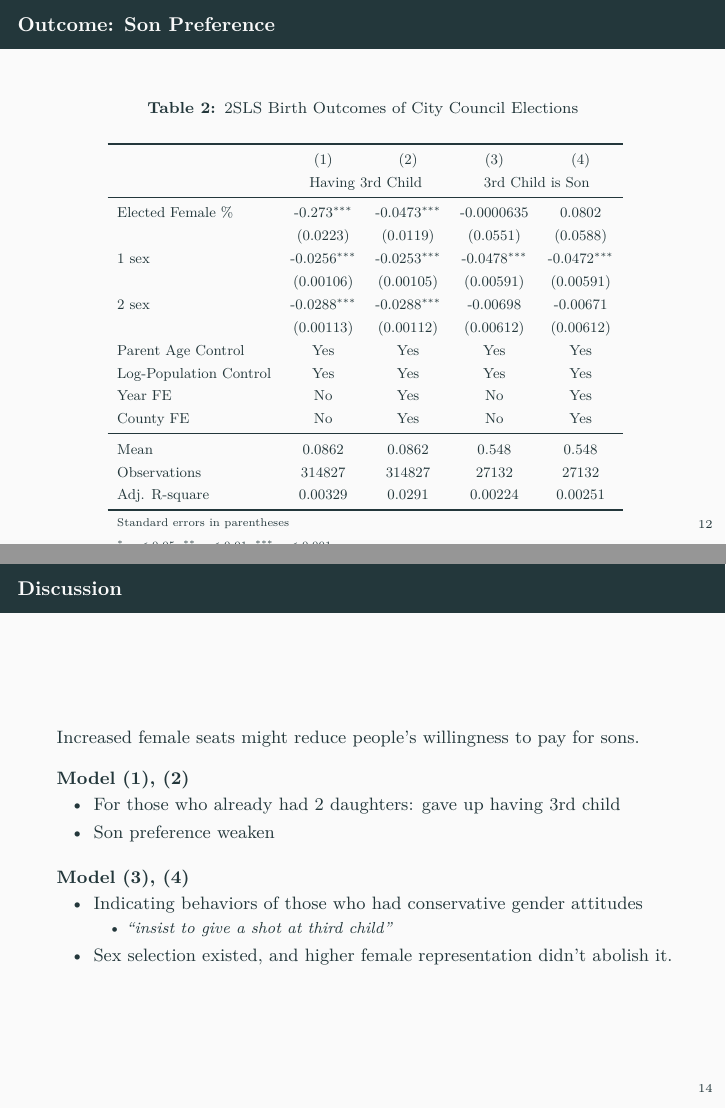
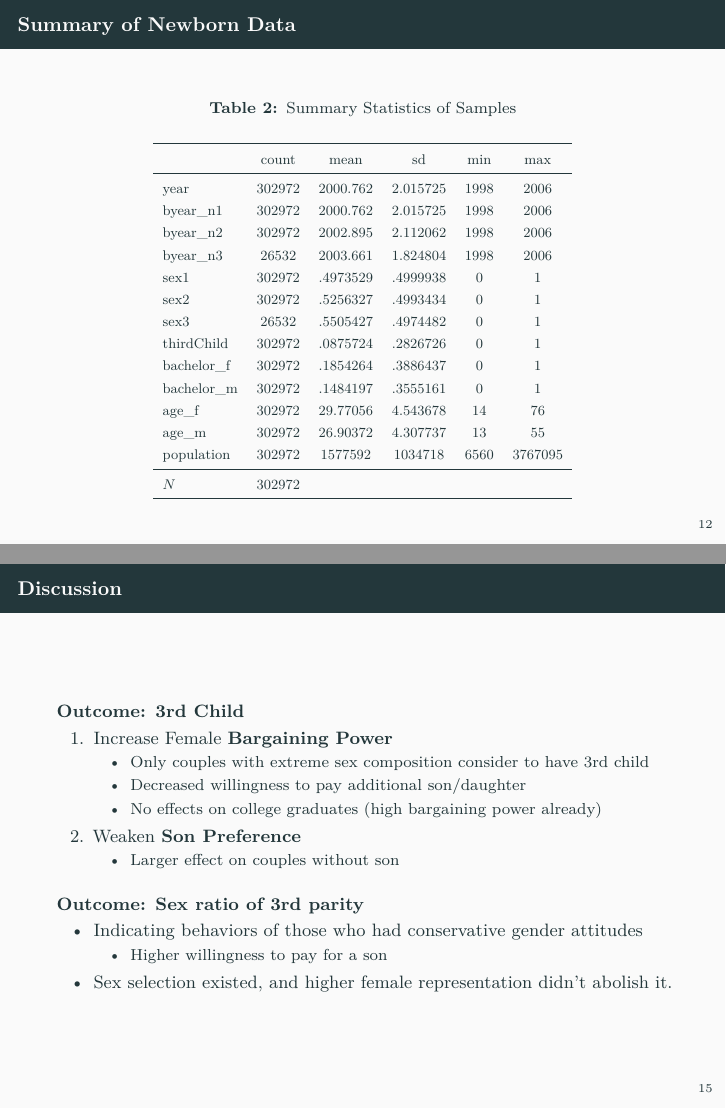
Before and after one commit to bobby1030/slides, LaTeX slides (20220303-women-reserved-seats/presentation.tex, which reads 20220303-women-reserved-seats/birth.tex, 20220303-women-reserved-seats/birth_summaryStats.tex): pages 15 and 17 of 19 before the commit and pages 15 and 18 of 20 after it, joined at a grey line. Compiled offline with pdfLaTeX.

Commit message:
Update women reserved seats presentation

```diff
--- a/20220303-women-reserved-seats/birth.tex
+++ b/20220303-women-reserved-seats/birth.tex
@@ -1,19 +1,9 @@
 \begin{table}[htbp]\centering
     \def\sym#1{\ifmmode^{#1}\else\(^{#1}\)\fi}
     \caption{2SLS Birth Outcomes of City Council Elections}
-    \adjustbox{max width=0.85\textwidth}{
+    \adjustbox{max width=0.9\textwidth}{
         \begin{tabular}{l*{4}{c}}
             \toprule
-                                   & \multicolumn{1}{c}{(1)}              & \multicolumn{1}{c}{(2)}              & \multicolumn{1}{c}{(3)} & \multicolumn{1}{c}{(4)} \\
-                                   & \multicolumn{2}{c}{Having 3rd Child} & \multicolumn{2}{c}{3rd Child is Son}                                                     \\
+                                    & \multicolumn{1}{c}{(1)}              & \multicolumn{1}{c}{(2)}              & \multicolumn{1}{c}{(3)}              & \multicolumn{1}{c}{(4)}              \\
+                                    & \multicolumn{1}{c}{Having 3rd Child} & \multicolumn{1}{c}{Having 3rd Child} & \multicolumn{1}{c}{3rd Child is Son} & \multicolumn{1}{c}{3rd Child is Son} \\
             \midrule
-            Elected Female \%      & -0.273\sym{***}                      & -0.0473\sym{***}                     & -0.0000635              & 0.0802                  \\
-                                   & (0.0223)                             & (0.0119)                             & (0.0551)                & (0.0588)                \\
-            1 sex                  & -0.0256\sym{***}                     & -0.0253\sym{***}                     & -0.0478\sym{***}        & -0.0472\sym{***}        \\
-                                   & (0.00106)                            & (0.00105)                            & (0.00591)               & (0.00591)               \\
-            2 sex                  & -0.0288\sym{***}                     & -0.0288\sym{***}                     & -0.00698                & -0.00671                \\
-                                   & (0.00113)                            & (0.00112)                            & (0.00612)               & (0.00612)               \\
-            Parent Age Control     & Yes                                  & Yes                                  & Yes                     & Yes                     \\
-            Log-Population Control & Yes                                  & Yes                                  & Yes                     & Yes                     \\
-            Year FE                & No                                   & Yes                                  & No                      & Yes                     \\
-            County FE              & No                                   & Yes                                  & No                      & Yes                     \\
@@ -20,4 +20 @@
             \midrule
-            Mean                   & 0.0862                               & 0.0862                               & 0.548                   & 0.548                   \\
-            Observations           & 314827                               & 314827                               & 27132                   & 27132                   \\
-            Adj. R-square          & 0.00329                              & 0.0291                               & 0.00224                 & 0.00251                 \\
@@ -25,5 +28,3 @@
 
-            \multicolumn{5}{l}{\footnotesize Standard errors in parentheses}                                                                                         \\
-            \multicolumn{5}{l}{\footnotesize \sym{*} \(p<0.05\), \sym{**} \(p<0.01\), \sym{***} \(p<0.001\)}                                                         \\
-        \end{tabular}}
+    }
 \end{table}
--- /dev/null
+++ b/20220303-women-reserved-seats/birth_summaryStats.tex
@@ -0,0 +1,27 @@
+\begin{table}[htbp]\centering
+    \def\sym#1{\ifmmode^{#1}\else\(^{#1}\)\fi}
+    \caption{Summary Statistics of Samples}
+    \adjustbox{width=0.7\textwidth}{
+        \begin{tabular}{l*{1}{ccccc}}
+            \toprule
+                        & count  & mean     & sd       & min  & max     \\
+            \midrule
+            year        & 302972 & 2000.762 & 2.015725 & 1998 & 2006    \\
+            byear\_n1   & 302972 & 2000.762 & 2.015725 & 1998 & 2006    \\
+            byear\_n2   & 302972 & 2002.895 & 2.112062 & 1998 & 2006    \\
+            byear\_n3   & 26532  & 2003.661 & 1.824804 & 1998 & 2006    \\
+            sex1        & 302972 & .4973529 & .4999938 & 0    & 1       \\
+            sex2        & 302972 & .5256327 & .4993434 & 0    & 1       \\
+            sex3        & 26532  & .5505427 & .4974482 & 0    & 1       \\
+            thirdChild  & 302972 & .0875724 & .2826726 & 0    & 1       \\
+            bachelor\_f & 302972 & .1854264 & .3886437 & 0    & 1       \\
+            bachelor\_m & 302972 & .1484197 & .3555161 & 0    & 1       \\
+            age\_f      & 302972 & 29.77056 & 4.543678 & 14   & 76      \\
+            age\_m      & 302972 & 26.90372 & 4.307737 & 13   & 55      \\
+            population  & 302972 & 1577592  & 1034718  & 6560 & 3767095 \\
+            \midrule
+            \(N\)       & 302972 &          &          &      &         \\
+            \bottomrule
+        \end{tabular}
+    }
+\end{table}
--- a/20220303-women-reserved-seats/presentation.tex
+++ b/20220303-women-reserved-seats/presentation.tex
@@ -36,7 +36,7 @@
   \usepackage{unicode-math}
   \defaultfontfeatures{Scale=MatchLowercase}
   \defaultfontfeatures[\rmfamily]{Ligatures=TeX,Scale=1}
-  \setmainfont[]{Fira Sans}
+  \setmainfont[]{Myriad Pro}
   \ifxetex
     \usepackage{xeCJK}
     \setCJKmainfont[ItalicFont=AR PL UKai TW]{AR UDJingXiHeiPU30}
@@ -126,7 +126,7 @@
 \title{Reserving Female Status --- Women Reserved Seats and Gender
 Empowerment in Taiwan}
 \author{Yu-Hsin Ho}
-\date{March 03, 2022}
+\date{March 18, 2022}
 \institute{Department of Economics, National Taiwan University}
 
 \begin{document}
@@ -329,6 +329,11 @@ high.
 \include{1ststage.tex}
 \end{frame}
 
+\begin{frame}{Summary of Newborn Data}
+\protect\hypertarget{summary-of-newborn-data}{}
+\include{birth_summaryStats.tex}
+\end{frame}
+
 \begin{frame}{Outcome: Son Preference}
 \protect\hypertarget{outcome-son-preference}{}
 \include{birth.tex}
@@ -341,22 +346,35 @@ high.
 
 \begin{frame}{Discussion}
 \protect\hypertarget{discussion}{}
-Increased female seats might reduce people's willingness to pay for
-sons.
-
-\begin{block}{Model (1), (2)}
-\protect\hypertarget{model-1-2}{}
-\begin{itemize}
+\begin{block}{Outcome: 3rd Child}
+\protect\hypertarget{outcome-3rd-child}{}
+\begin{enumerate}
 \tightlist
 \item
-  For those who already had 2 daughters: gave up having 3rd child
+  Increase Female \textbf{Bargaining Power}
+
+  \begin{itemize}
+  \tightlist
+  \item
+    Only couples with extreme sex composition consider to have 3rd child
+  \item
+    Decreased willingness to pay additional son/daughter
+  \item
+    No effects on college graduates (high bargaining power already)
+  \end{itemize}
 \item
-  Son preference weaken
-\end{itemize}
+  Weaken \textbf{Son Preference}
+
+  \begin{itemize}
+  \tightlist
+  \item
+    Larger effect on couples without son
+  \end{itemize}
+\end{enumerate}
 \end{block}
 
-\begin{block}{Model (3), (4)}
-\protect\hypertarget{model-3-4}{}
+\begin{block}{Outcome: Sex ratio of 3rd parity}
+\protect\hypertarget{outcome-sex-ratio-of-3rd-parity}{}
 \begin{itemize}
 \tightlist
 \item
@@ -365,7 +383,7 @@ sons.
   \begin{itemize}
   \tightlist
   \item
-    \emph{``insist to give a shot at third child''}
+    Higher willingness to pay for a son
   \end{itemize}
 \item
   Sex selection existed, and higher female representation didn't abolish
```
Also changed, not shown: 20220303-women-reserved-seats/20220303-women-reserved-seats.md (+15 -9 lines), 20220303-women-reserved-seats/birth_sexgroup.tex (+23 -26 lines), 20220303-women-reserved-seats/presentation.pdf, 20220303-women-reserved-seats/birth.tex (16 more changed lines).
